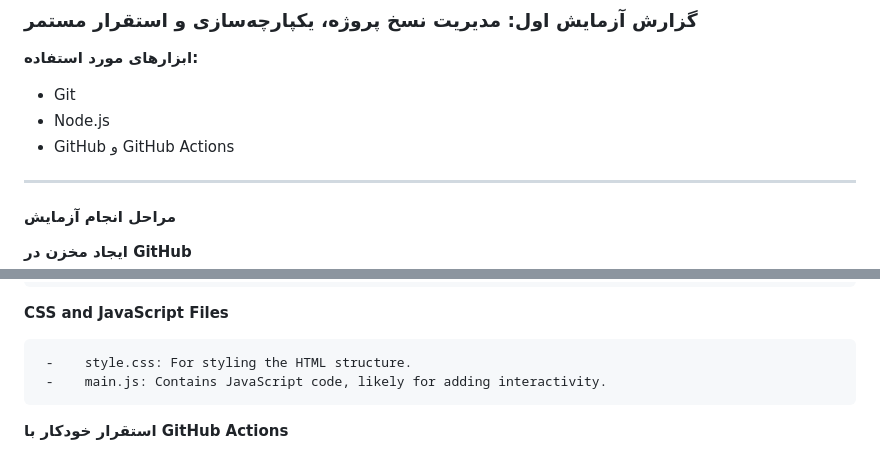
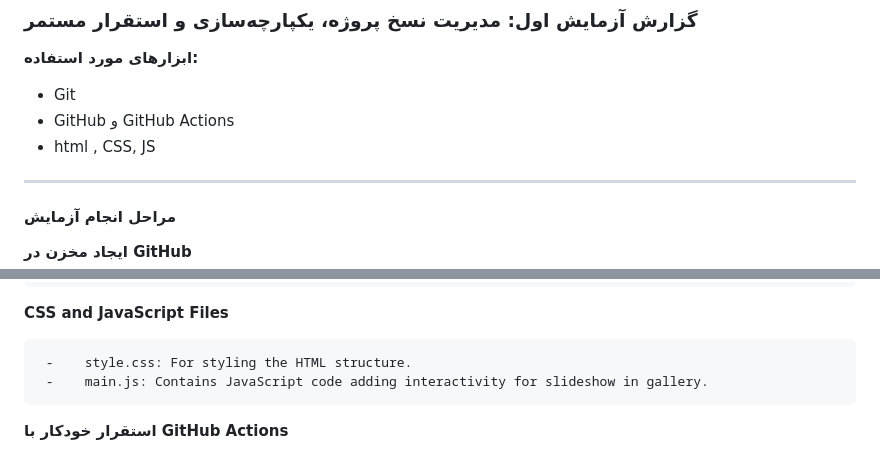
Before and after one commit to amirhossein-razlighi/SELab_Exp1, a Markdown page: README.md, 2 parts joined by grey strips. Rendered like a GitHub page.

Commit message:
readme instructions COMPLETED

```diff
--- a/README.md
+++ b/README.md
@@ -6,9 +6,8 @@
 
 **ابزارهای مورد استفاده:**
 - Git
-- Node.js
 - GitHub و GitHub Actions
-
+- html , CSS, JS
 ---
 
 #### مراحل انجام آزمایش
@@ -36,7 +35,7 @@
 **CSS and JavaScript Files**
 
      -    style.css: For styling the HTML structure.
-     -    main.js: Contains JavaScript code, likely for adding interactivity.
+     -    main.js: Contains JavaScript code adding interactivity for slideshow in gallery.
 
 **استقرار خودکار با GitHub Actions**
    - یک گردش‌کار GitHub Actions ایجاد کردیم تا پروژه به‌طور خودکار در GitHub Pages مستقر شود و هنگام پوش به شاخه `main` به‌روزرسانی شود. پیکربندی شامل مراحل نصب وابستگی‌ها، ساخت پروژه و استقرار بود. بخش اصلی به صورت زیر است:
```
